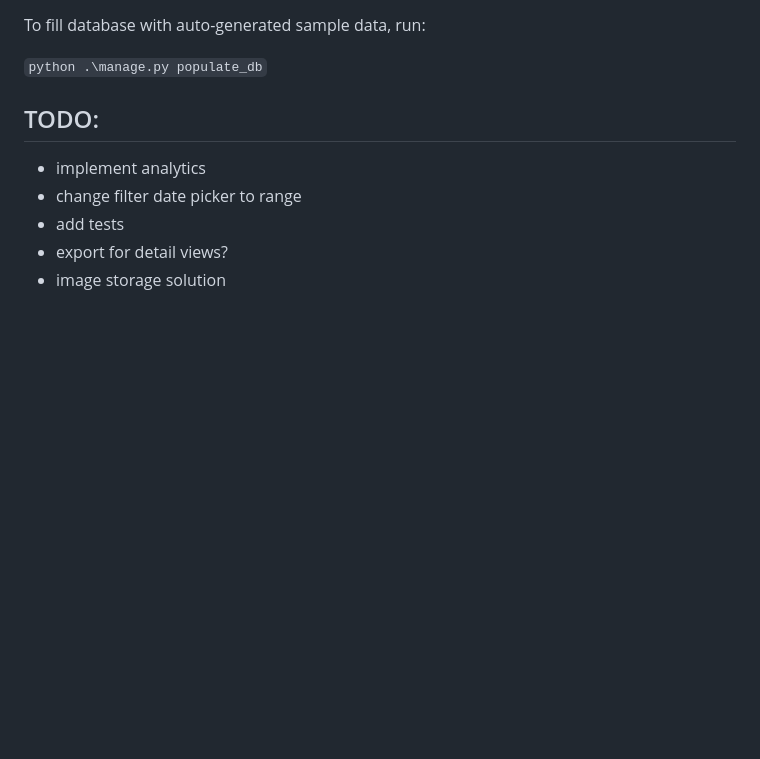
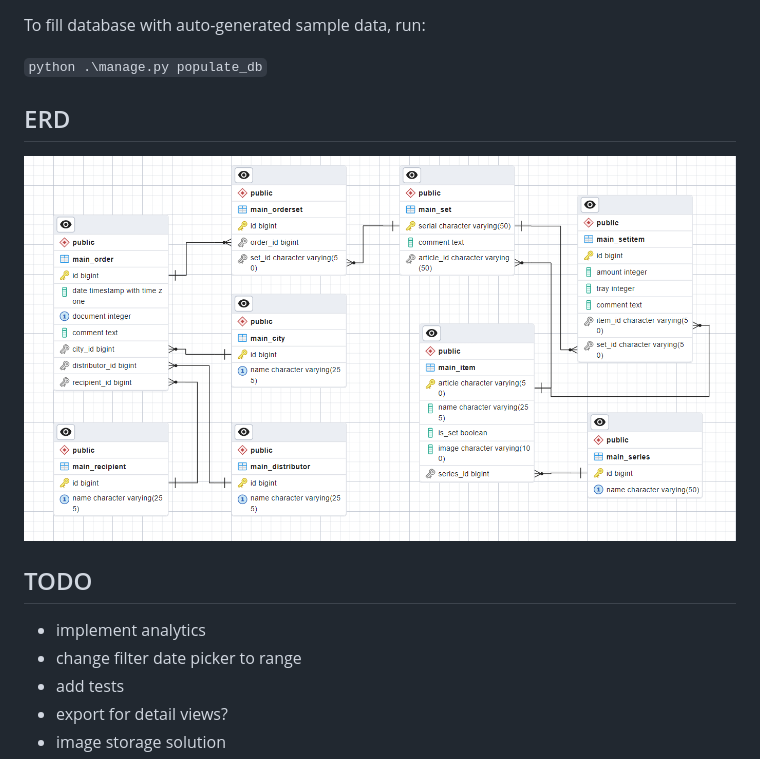
Before and after one commit to Nyaaa/passport, a Markdown page: README.md, the part around the change. Rendered like a GitHub page; pictures changed too: docs/ERD.png (added); blank space fills up the shorter version.

Commit message:
update readme, add ERD, order title

```diff
--- a/README.md
+++ b/README.md
@@ -15,7 +15,11 @@ To fill database with auto-generated sample data, run:
 
 `python .\manage.py populate_db`
 
-## TODO:
+## ERD
+
+![ERD](docs/ERD.png)
+
+## TODO
 * implement analytics
 * change filter date picker to range
 * add tests
```
Also changed, not shown: 3 other files.
